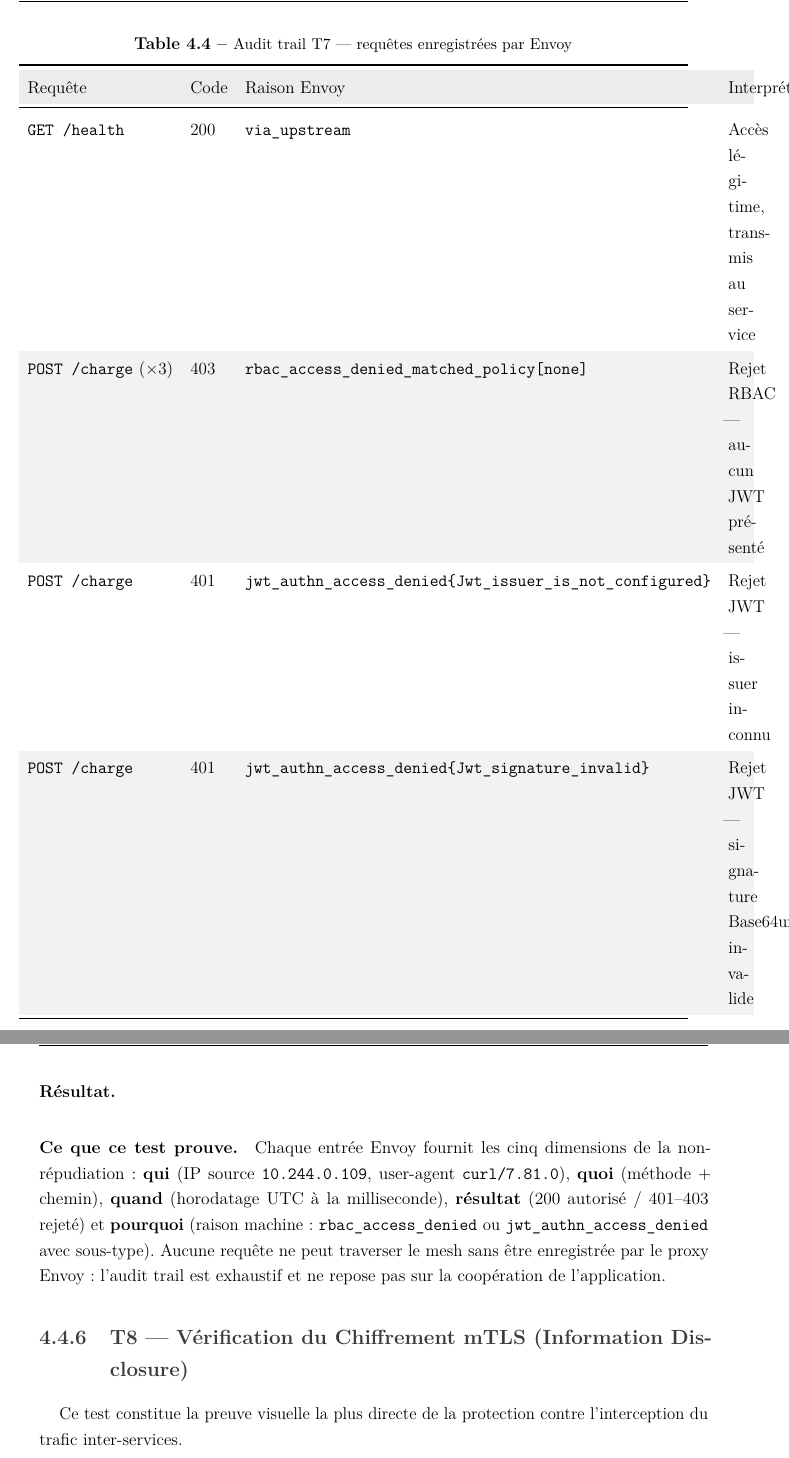
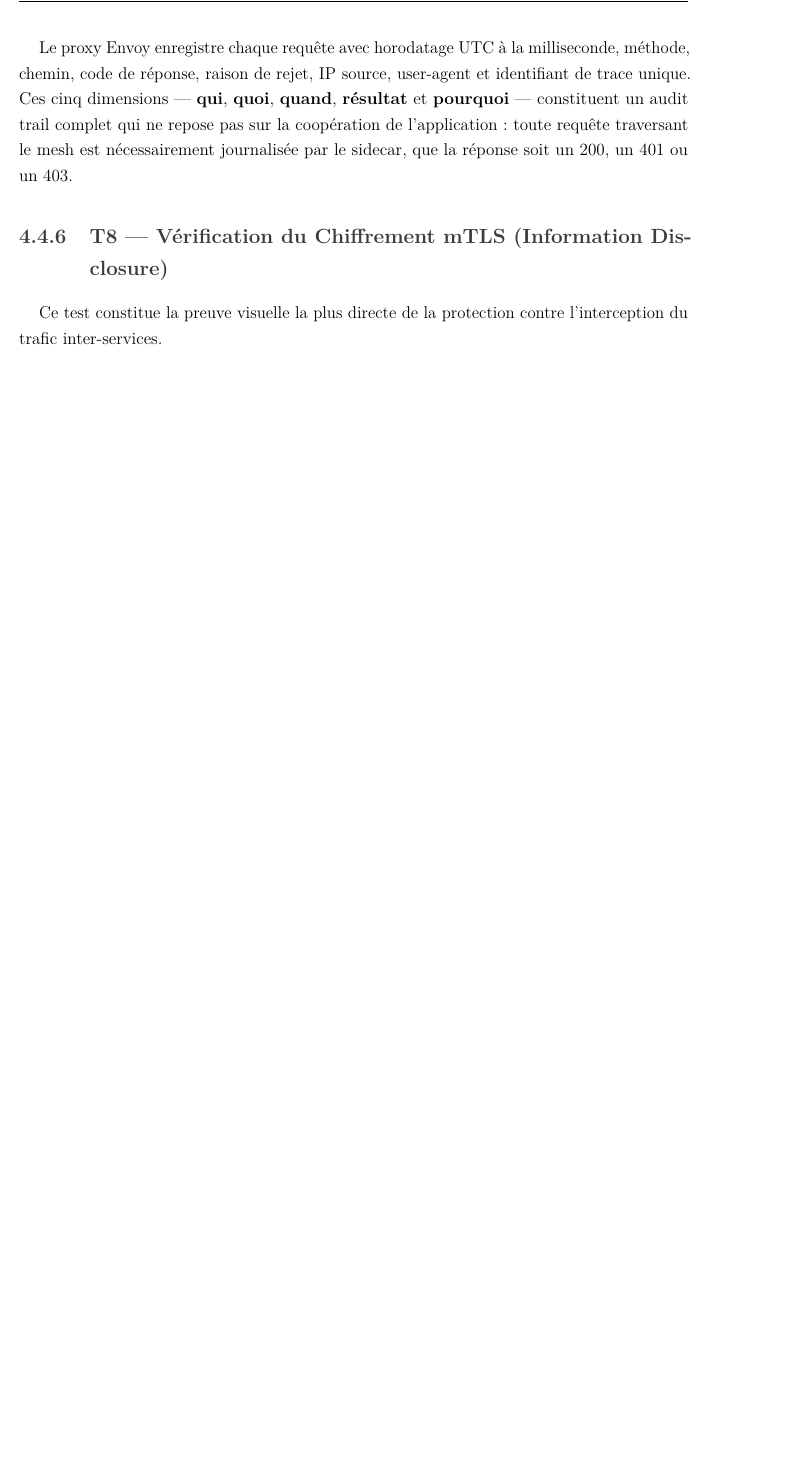
Before and after one commit to farah246/pfa, a LaTeX document (main.tex, which reads chapitres/chapitre4.tex): two parts of pages 46 and 47 of 57 before the commit and part of page 46 of 56 after it, the two joined at a grey line, cut at the place of the change, the shorter picture padded with empty space. Compiled offline with pdfLaTeX.

Commit message:
T7 : edit 2

```diff
--- a/chapitres/chapitre4.tex
+++ b/chapitres/chapitre4.tex
@@ -419,42 +424,13 @@ Des logs additionnels issus de tests JWT montrent deux sous-types de rejet 401 :
   jwt_authn_access_denied{Jwt_signature_is_an_invalid_Base64url_encoded}
 \end{verbatim}
 
-\paragraph{Résultat.}
-
-\begin{table}[H]
-  \centering
-  \caption{Audit trail T7 --- requêtes enregistrées par Envoy}
-  \label{tab:t7-audit}
-  \renewcommand{\arraystretch}{1.3}
-  \begin{tabularx}{\textwidth}{l l l X}
-    \toprule
-    \rowcolor{gray!15}
-    Requête & Code & Raison Envoy & Interprétation \\
-    \midrule
-    \texttt{GET /health}   & 200 & \texttt{via\_upstream}
-      & Accès légitime, transmis au service \\
-    \rowcolor{gray!10}
-    \texttt{POST /charge} (×3) & 403 & \texttt{rbac\_access\_denied\_matched\_policy[none]}
-      & Rejet RBAC --- aucun JWT présenté \\
-    \texttt{POST /charge}  & 401 & \texttt{jwt\_authn\_access\_denied\{Jwt\_issuer\_is\_not\_configured\}}
-      & Rejet JWT --- issuer inconnu \\
-    \rowcolor{gray!10}
-    \texttt{POST /charge}  & 401 & \texttt{jwt\_authn\_access\_denied\{Jwt\_signature\_invalid\}}
-      & Rejet JWT --- signature Base64url invalide \\
-    \bottomrule
-  \end{tabularx}
-\end{table}
-
-\paragraph{Ce que ce test prouve.}
-Chaque entrée Envoy fournit les cinq dimensions de la non-répudiation :
-\textbf{qui} (IP source \texttt{10.244.0.109}, user-agent \texttt{curl/7.81.0}),
-\textbf{quoi} (méthode + chemin),
-\textbf{quand} (horodatage UTC à la milliseconde),
-\textbf{résultat} (200 autorisé / 401--403 rejeté) et
-\textbf{pourquoi} (raison machine : \texttt{rbac\_access\_denied} ou
-\texttt{jwt\_authn\_access\_denied} avec sous-type).
-Aucune requête ne peut traverser le mesh sans être enregistrée par le proxy Envoy :
-l'audit trail est exhaustif et ne repose pas sur la coopération de l'application.
+Le proxy Envoy enregistre chaque requête avec horodatage UTC à la milliseconde,
+méthode, chemin, code de réponse, raison de rejet, IP source, user-agent et
+identifiant de trace unique. Ces cinq dimensions --- \textbf{qui}, \textbf{quoi},
+\textbf{quand}, \textbf{résultat} et \textbf{pourquoi} --- constituent un audit
+trail complet qui ne repose pas sur la coopération de l'application : toute
+requête traversant le mesh est nécessairement journalisée par le sidecar,
+que la réponse soit un 200, un 401 ou un 403.
 
 \subsection{T8 --- Vérification du Chiffrement mTLS (Information Disclosure)}
 
```
Also changed, not shown: chapitres/chapitre4.tex (35 more changed lines).
